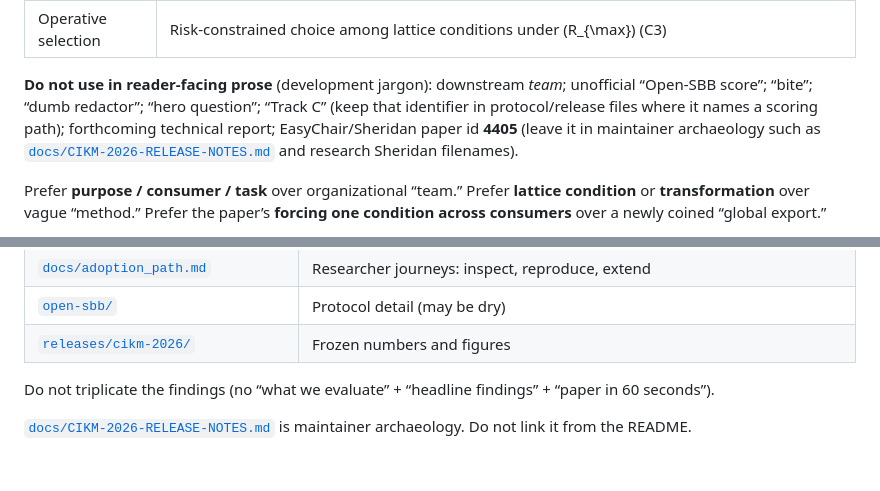
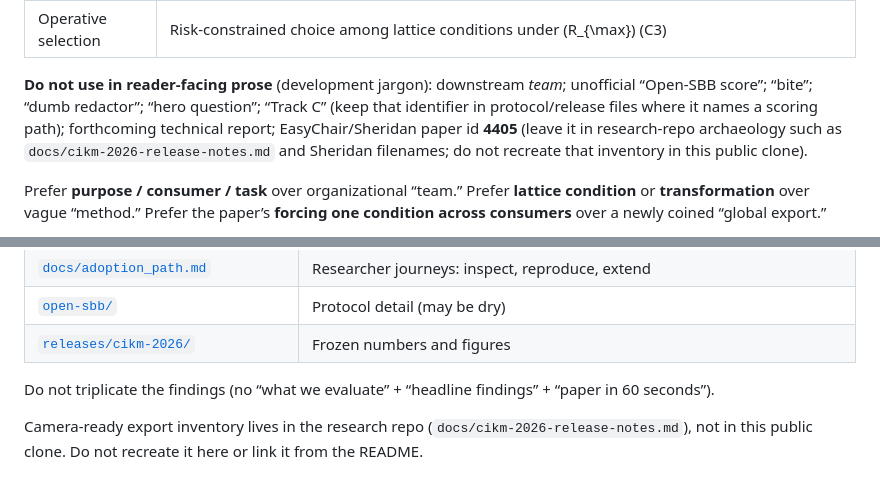
Before and after one commit to nimblenotions/open-semantic-boundary-benchmark, a Markdown page: AGENTS.md, 2 parts joined by grey strips. GitHub-like rendering.

```diff
--- a/AGENTS.md
+++ b/AGENTS.md
@@ -43,7 +43,7 @@ No marketing superlatives. No claims the paper does not make. Do not “improve
 | Provenance \(r\) | Evidence of the contract’s execution, not a general operational log |
 | Operative selection | Risk-constrained choice among lattice conditions under \(R_{\max}\) (C3) |
 
-**Do not use in reader-facing prose** (development jargon): downstream *team*; unofficial “Open-SBB score”; “bite”; “dumb redactor”; “hero question”; “Track C” (keep that identifier in protocol/release files where it names a scoring path); forthcoming technical report; EasyChair/Sheridan paper id **4405** (leave it in maintainer archaeology such as [`docs/CIKM-2026-RELEASE-NOTES.md`](docs/CIKM-2026-RELEASE-NOTES.md) and research Sheridan filenames).
+**Do not use in reader-facing prose** (development jargon): downstream *team*; unofficial “Open-SBB score”; “bite”; “dumb redactor”; “hero question”; “Track C” (keep that identifier in protocol/release files where it names a scoring path); forthcoming technical report; EasyChair/Sheridan paper id **4405** (leave it in research-repo archaeology such as `docs/cikm-2026-release-notes.md` and Sheridan filenames; do not recreate that inventory in this public clone).
 
 Prefer **purpose / consumer / task** over organizational “team.” Prefer **lattice condition** or **transformation** over vague “method.” Prefer the paper’s **forcing one condition across consumers** over a newly coined “global export.”
 
@@ -74,4 +74,4 @@ Also: Semantic Boundary and SBB are a disclosure framework and a benchmark for c
 
 Do not triplicate the findings (no “what we evaluate” + “headline findings” + “paper in 60 seconds”).
 
-[`docs/CIKM-2026-RELEASE-NOTES.md`](docs/CIKM-2026-RELEASE-NOTES.md) is maintainer archaeology. Do not link it from the README.
+Camera-ready export inventory lives in the research repo (`docs/cikm-2026-release-notes.md`), not in this public clone. Do not recreate it here or link it from the README.
```
Also changed, not shown: docs/CIKM-2026-RELEASE-NOTES.md (deleted, +0 -221 lines).
